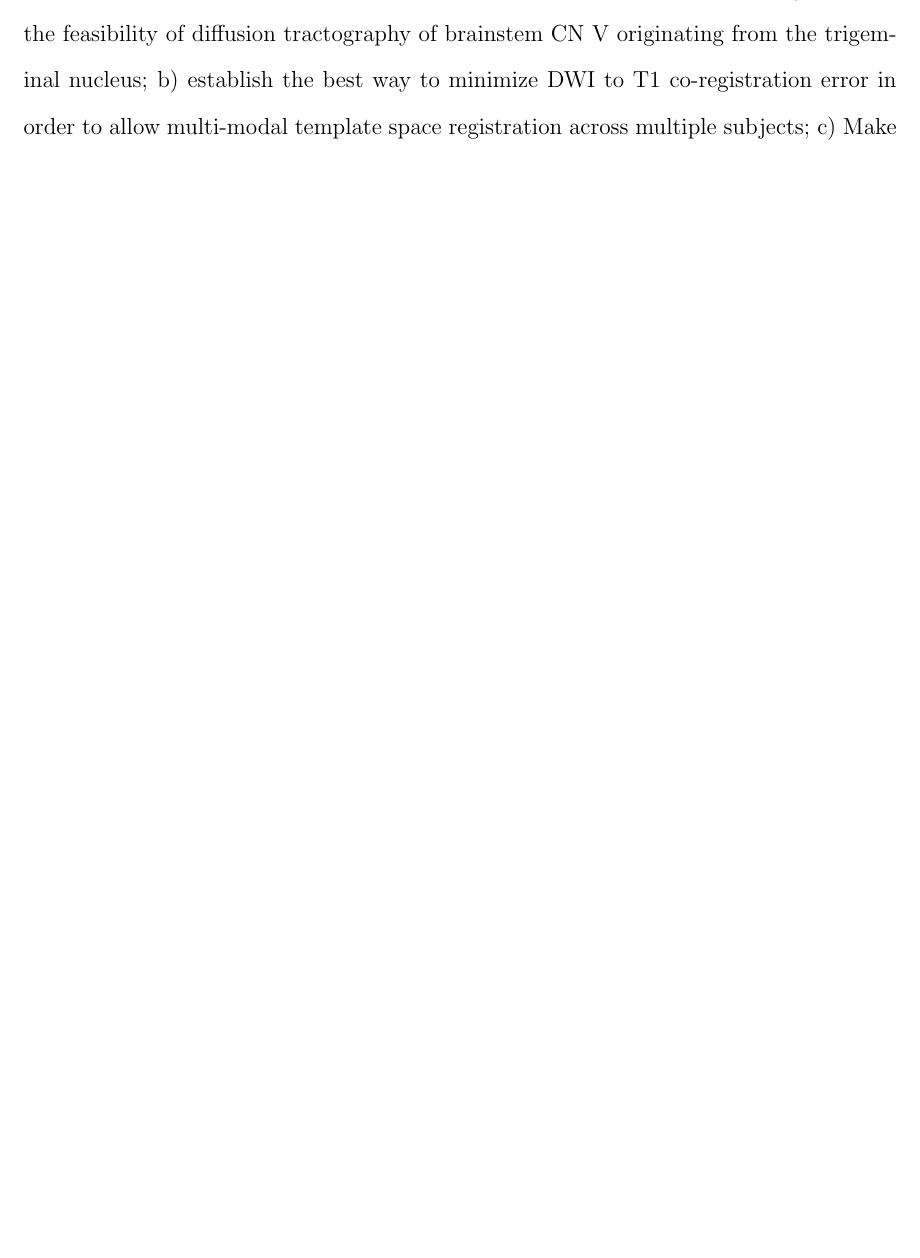
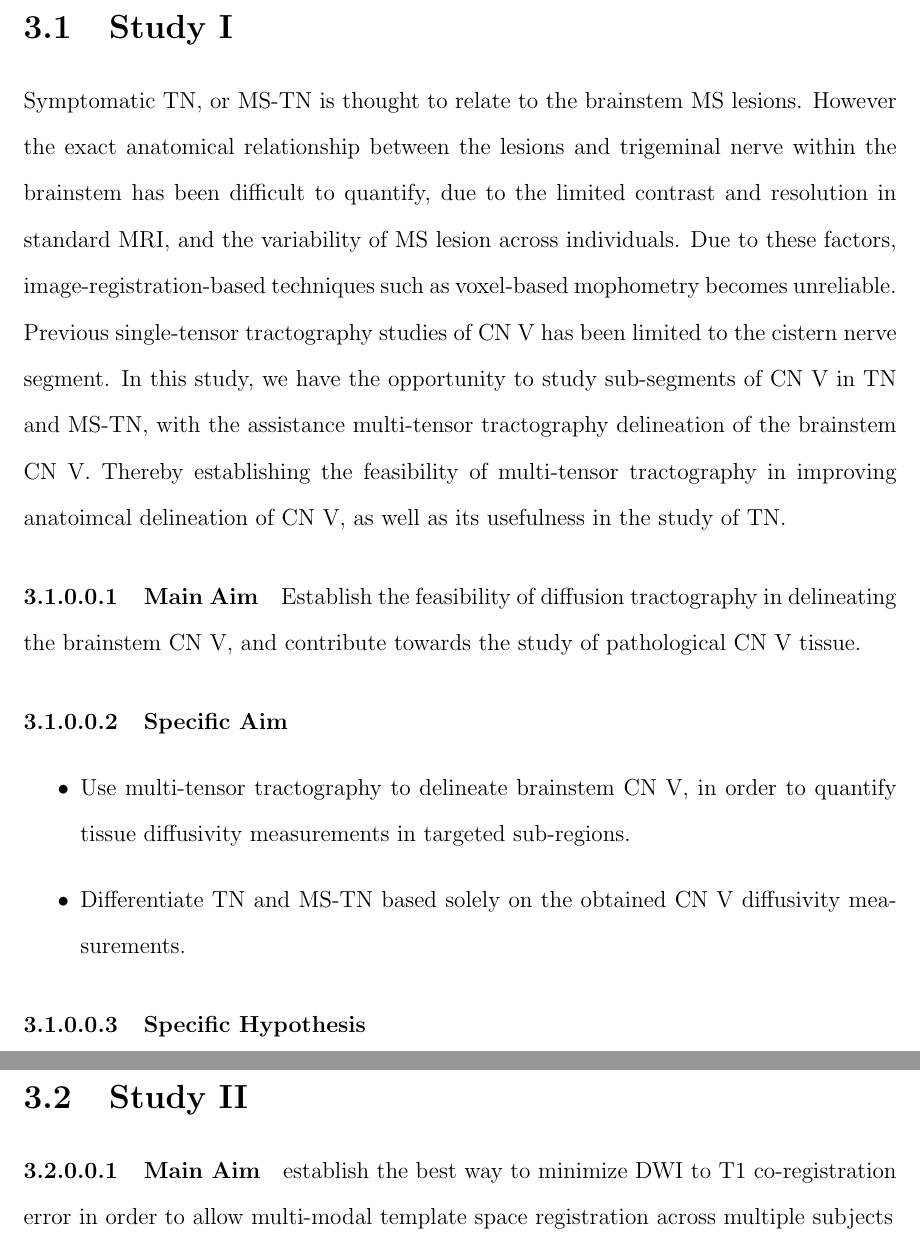
Before and after one commit to sinkpoint/phd-thesis-sharelatex, a LaTeX thesis (thesis/main.tex, which reads thesis/contents/hypotheses.tex): part of page 71 of 217 before the commit and two parts of pages 73 and 74 of 222 after it, the two joined at a grey line, cut at the place of the change, the shorter picture padded with empty space. Compiled offline with pdfLaTeX.

Commit message:
- changes to hypothesis started

```diff
--- a/thesis/contents/hypotheses.tex
+++ b/thesis/contents/hypotheses.tex
@@ -1,3 +1,24 @@
 \chapter{Aims/Hypotheses}
 
-The general aim of this thesis is quantify the specific group-wise diffusivity changes along the trigeminal sensory white matter pathways in order to identify specific diffusivity pattern that differentiates between TN and non-TN CN V tissue. In achieve this aim, a generalizable group diffusion imaging tractography software framework must be developed to overcome the technical barrier of large scale group tractography in arbitrary populations. A number of confounds on data registration and measure must be resolved in order to gain confidence in the result of this methodology. These include a) establish the feasibility of diffusion tractography of brainstem CN V originating from the trigeminal nucleus; b) establish the best way to minimize DWI to T1 co-registration error in order to allow multi-modal template space registration across multiple subjects; c) Make possible non-linear registration of tractography geometries, and to quantify the geometry registration performance at the group level; d) apply previously established methodology to the reconstruction and quantification of the trigeminal sensory pathway.
+The general aim of this thesis is quantify the specific group-wise diffusivity changes along the trigeminal sensory white matter pathways in order to identify specific diffusivity pattern that differentiates between TN and non-TN. In achieve this aim, a generalizable group diffusion imaging tractography software framework must be developed to overcome the technical barrier of large scale group tractography in arbitrary populations. A number of confounds on data registration and measure must be resolved in order to gain confidence in the result of this methodology. The roadmap and rational for the specific studies are described below.
+
+\section{Study I}
+Symptomatic TN, or MS-TN is thought to relate to the brainstem MS lesions. However the exact anatomical relationship between the lesions and trigeminal nerve within the brainstem has been difficult to quantify, due to the limited contrast and resolution in standard MRI, and the variability of MS lesion across individuals. Due to these factors, image-registration-based techniques such as voxel-based mophometry becomes unreliable. Previous single-tensor tractography studies of CN V has been limited to the cistern nerve segment. In this study, we have the opportunity to study sub-segments of CN V in TN and MS-TN, with the assistance multi-tensor tractography delineation of the brainstem CN V. Thereby establishing the feasibility of multi-tensor tractography in improving anatoimcal delineation of CN V, as well as its usefulness in the study of TN.
+
+\paragraph{Main Aim} Establish the feasibility of diffusion tractography in delineating the brainstem CN V, and contribute towards the study of pathological CN V tissue.
+
+\paragraph{Specific Aim}
+\begin{itemize}
+    \item Use multi-tensor tractography to delineate brainstem CN V, in order to quantify tissue diffusivity measurements in targeted sub-regions.
+    \item Differentiate TN and MS-TN based solely on the obtained CN V diffusivity measurements.
+\end{itemize}
+\paragraph{Specific Hypothesis}
+
+\section{Study II}
+
+\paragraph{Main Aim}
+establish the best way to minimize DWI to T1 co-registration error in order to allow multi-modal template space registration across multiple subjects
+\paragraph{Specific Aim}
+\paragraph{Specific Hypothesis}
+
+\section{Study III}
```
Also changed, not shown: thesis/contents/hypotheses.tex (12 more changed lines).
